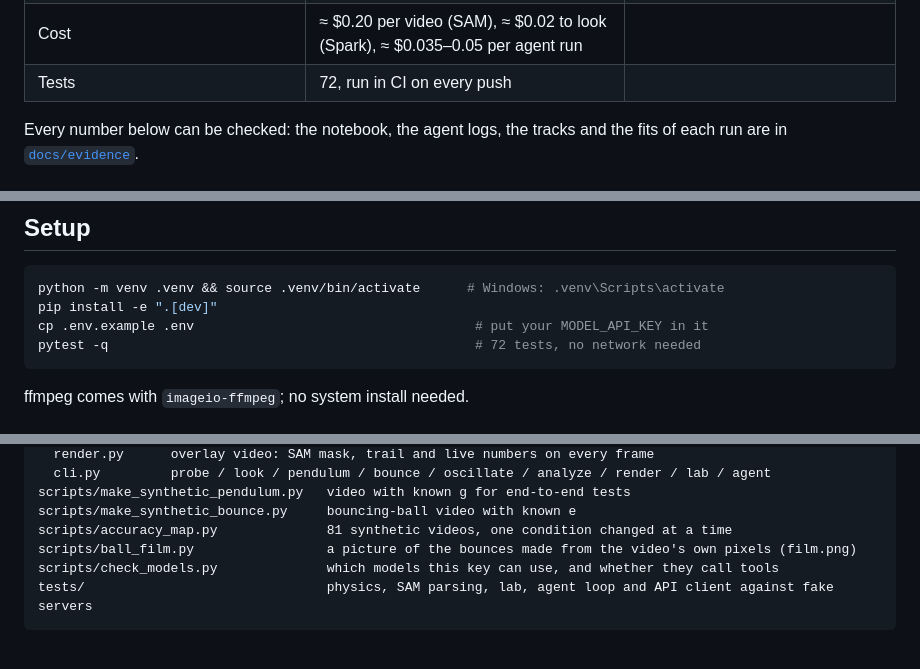
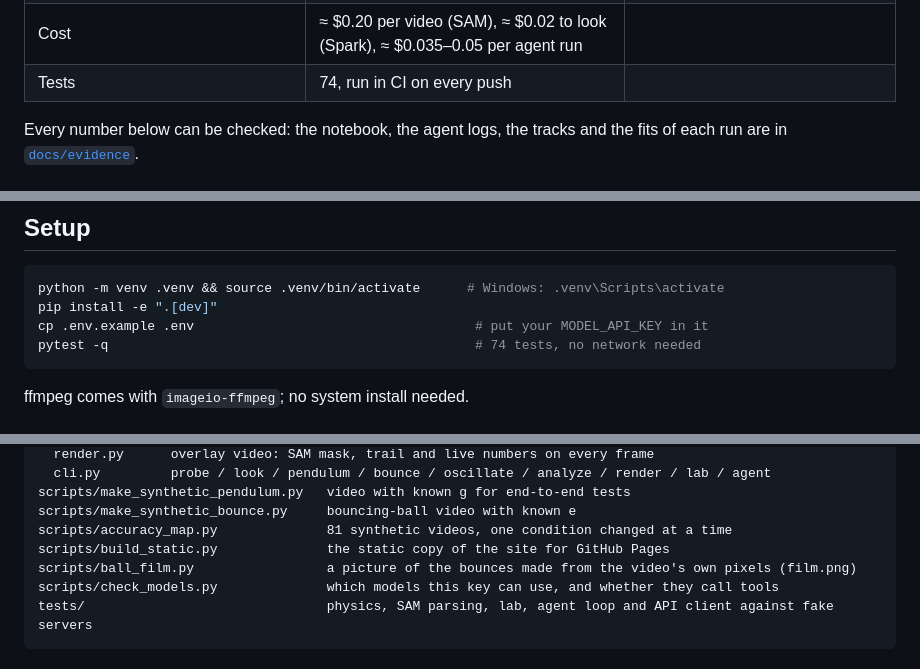
Before and after one commit to Giochvanno/hackathon-meta-galileo, a Markdown page: README.md, 3 parts joined by grey strips. GitHub-like rendering.

````diff
--- a/README.md
+++ b/README.md
@@ -29,7 +61,7 @@ tracked by SAM 3.1, analysed by the code in this repository, judged by the Muse
 | SAM 3.1 vs a model-free OpenCV tracker on the same video | periods agree to 0.05 % | |
 | Fully automatic run (Muse Spark finds the ball, SAM 3.1 tracks it) | T0 = 1.3982 s, **identical to a human click** | |
 | Cost | ≈ $0.20 per video (SAM), ≈ $0.02 to look (Spark), ≈ $0.035–0.05 per agent run | |
-| Tests | 72, run in CI on every push | |
+| Tests | 74, run in CI on every push | |
 
 Every number below can be checked: the notebook, the agent logs, the tracks and the fits of
 each run are in [`docs/evidence`](docs/evidence/README.md).
@@ -387,7 +425,7 @@ verdict was computed or shown, so the length could not be chosen to fit the pred
 python -m venv .venv && source .venv/bin/activate      # Windows: .venv\Scripts\activate
 pip install -e ".[dev]"
 cp .env.example .env                                    # put your MODEL_API_KEY in it
-pytest -q                                               # 72 tests, no network needed
+pytest -q                                               # 74 tests, no network needed
 ```
 
 ffmpeg comes with `imageio-ffmpeg`; no system install needed.
@@ -447,6 +485,7 @@ galileo/
 scripts/make_synthetic_pendulum.py   video with known g for end-to-end tests
 scripts/make_synthetic_bounce.py     bouncing-ball video with known e
 scripts/accuracy_map.py              81 synthetic videos, one condition changed at a time
+scripts/build_static.py              the static copy of the site for GitHub Pages
 scripts/ball_film.py                 a picture of the bounces made from the video's own pixels (film.png)
 scripts/check_models.py              which models this key can use, and whether they call tools
 tests/                               physics, SAM parsing, lab, agent loop and API client against fake servers
````
Also changed, not shown: other parts of README.md (+43 -5 lines), docs/evidence/VID_20261101_141249/overlay.jpg (added), docs/evidence/experiment01/overlay.jpg (added), docs/evidence/p3_auto/look.jpg (added), docs/evidence/p3_auto/overlay.jpg (added), 7 other files.
